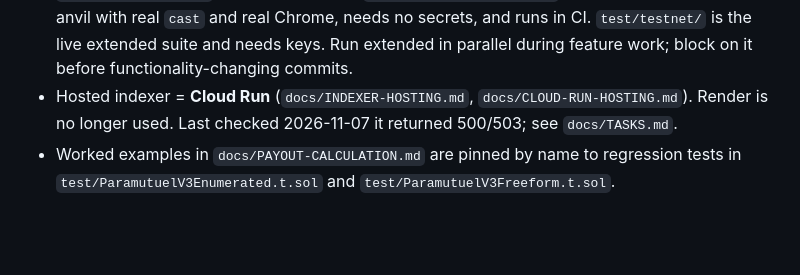
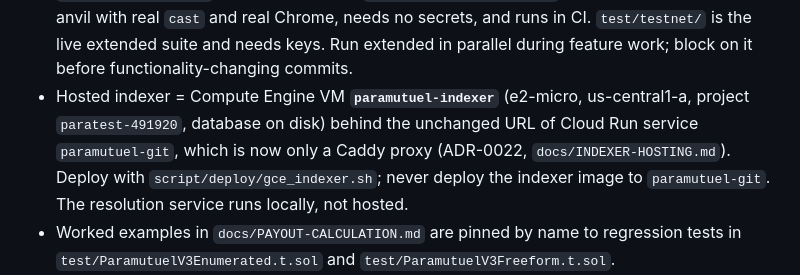
Before and after one commit to autarkenterprises/paramutuel, a Markdown page: MEMORY.md, the part around the change. GitHub-like rendering; blank space fills up the shorter version.

```diff
--- a/MEMORY.md
+++ b/MEMORY.md
@@ -15,7 +15,7 @@ See `AGENTS.md` practice #11 for the contract this file satisfies. For history u
 - Every custom error / `require` string in `src/` must be asserted by a `vm.expectRevert` in `test/` — enforced by `script/check-revert-coverage.py` in the fast suite. `forge coverage --ir-minimum` works since ADR-0020; `docs/COVERAGE-BASELINE.md` explains its false gaps. `python3 script/mutation-check.py` kills 66/66 (about 45 minutes).
 - Closer roles: `address(0)` **disables** `bettingCloser` / `resolutionCloser` (only `resolver` defaults to proposer). Resolution service `POST /run-once` needs `RESOLUTION_SERVICE_TOKEN`; its decision file `outcomeIndex` is an index (sent as `1 << i`), or give `winningMask`. The control panel and `resolve(uint256)` take a mask (`winningMask`), never an index.
 - `script/test-fast.sh` is the default path. `script/test-local-e2e.sh` runs everything against anvil with real `cast` and real Chrome, needs no secrets, and runs in CI. `test/testnet/` is the live extended suite and needs keys. Run extended in parallel during feature work; block on it before functionality-changing commits.
-- Hosted indexer = **Cloud Run** (`docs/INDEXER-HOSTING.md`, `docs/CLOUD-RUN-HOSTING.md`). Render is no longer used. Last checked 2026-11-07 it returned 500/503; see `docs/TASKS.md`.
+- Hosted indexer = Compute Engine VM **`paramutuel-indexer`** (e2-micro, us-central1-a, project `paratest-491920`, database on disk) behind the unchanged URL of Cloud Run service `paramutuel-git`, which is now only a Caddy proxy (ADR-0022, `docs/INDEXER-HOSTING.md`). Deploy with `script/deploy/gce_indexer.sh`; never deploy the indexer image to `paramutuel-git`. The resolution service runs locally, not hosted.
 - Worked examples in `docs/PAYOUT-CALCULATION.md` are pinned by name to regression tests in `test/ParamutuelV3Enumerated.t.sol` and `test/ParamutuelV3Freeform.t.sol`.
 - Neither **`paramutuel-mcp`** nor **`paramutuel-bettor-agent`** is on PyPI yet; both run from the repo (`docs/TASKS.md`). Subagent manifest at `agents/subagent-manifest.json`.
 - Outstanding stale branch: `experiment/adr-0008-multi-winner-v2` (superseded by V3). Disposition pending ADR-0012 / ADR-0008 AAR.
```
Also changed, not shown: LOG.md (+26 -0 lines), docs/TASKS.md (+2 -2 lines).
